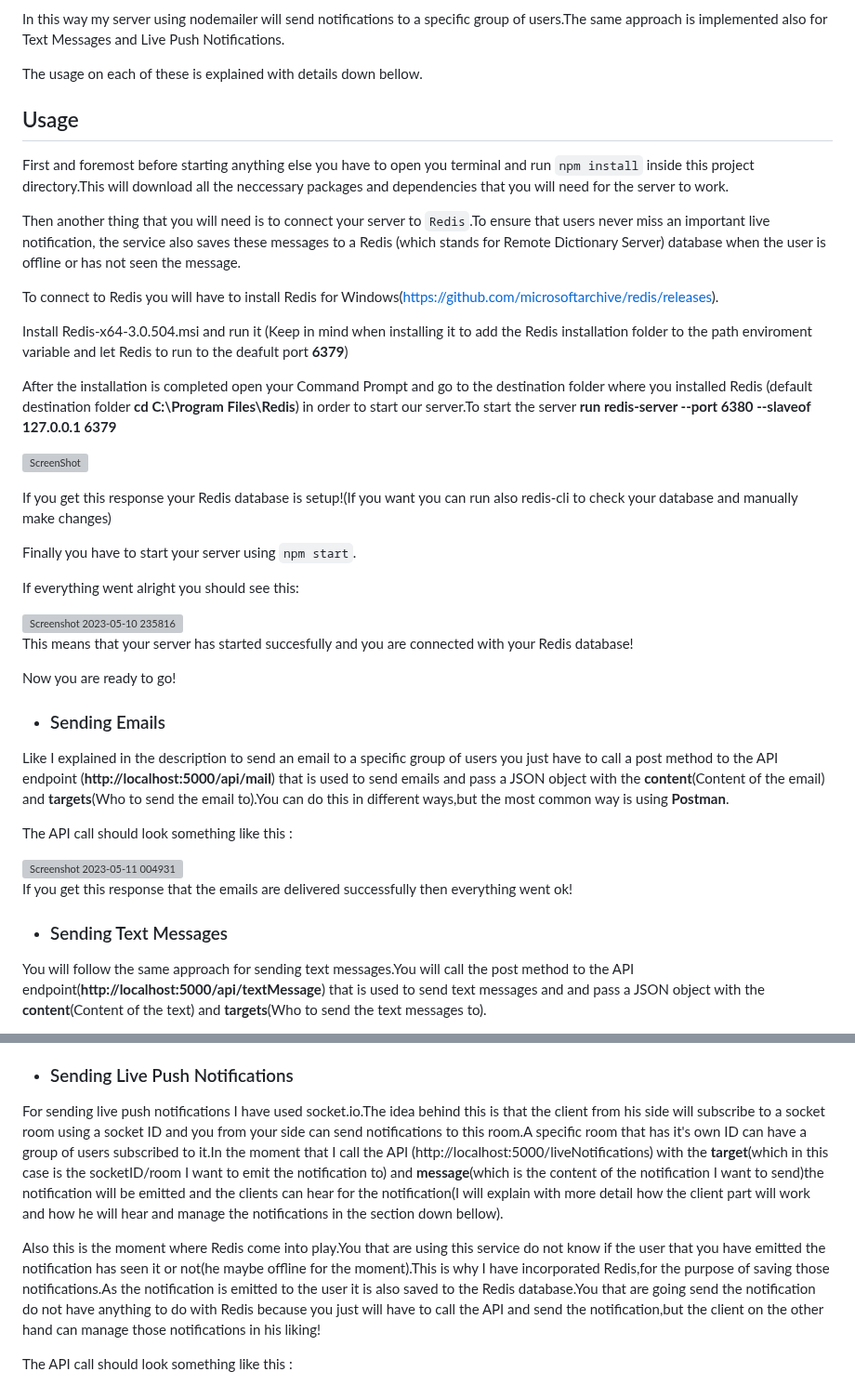
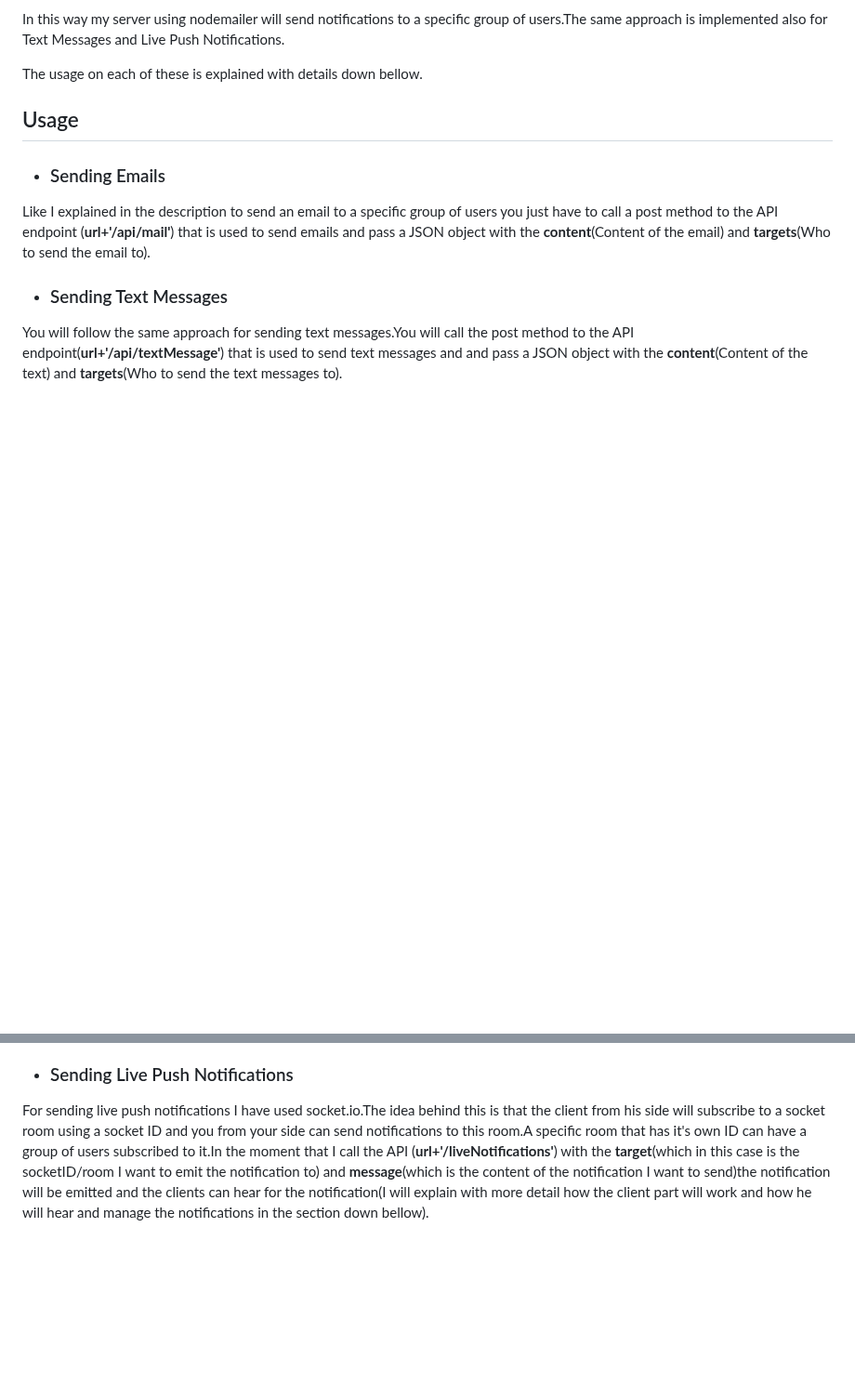
Before and after one commit to DanielAbdiaj/NotificationService, a Markdown page: README.md, 2 parts joined by grey strips. Shown at 93% size. GitHub-like rendering; blank space fills up the shorter version; grey boxes are pictures that could not be loaded.

```diff
--- a/README.md
+++ b/README.md
@@ -21,43 +21,10 @@ The usage on each of these is explained with details down bellow.
 
 ## Usage
 
-First and foremost before starting anything else you have to open you terminal and run `npm install` inside this project directory.This will download all
-the neccessary packages and dependencies that you will need for the server to work.
-
-Then another thing that you will need is to connect your server to `Redis`.To ensure that users never miss an important live notification,
-the service also saves these messages to a Redis (which stands for Remote Dictionary Server) database when the user is offline or has not seen the message.
-
-To connect to Redis you will have to install Redis for Windows(https://github.com/microsoftarchive/redis/releases).
-
-Install Redis-x64-3.0.504.msi and run it (Keep in mind when installing it to add the Redis installation folder to the path enviroment variable and let
-Redis to run to the deafult port **6379**)
-
-After the installation is completed open your Command Prompt and go to the destination folder where you installed Redis (default destination folder **cd C:\Program Files\Redis**) in order to start our server.To start the server **run redis-server --port 6380 --slaveof 127.0.0.1 6379**
-
-![ScreenShot](<img width="960" alt="Screenshot 2023-05-10 234620" src="https://github.com/DanielAbdiaj/NotificationService/assets/117307377/ea20cfe0-97cc-4ba8-b252-6d21dd9a2beb">)
-
-If you get this response your Redis database is setup!(If you want you can run also redis-cli to check your database and manually make changes)
-
-Finally you have to start your server using `npm start`.
-
-If everything went alright you should see this:
-
-<img width="328" alt="Screenshot 2023-05-10 235816" src="https://github.com/DanielAbdiaj/NotificationService/assets/117307377/214ffb58-3c6e-4ded-8f30-1b82278aba54">
-
-This means that your server has started succesfully and you are connected with your Redis database!
-
-Now you are ready to go!
-
 * ### Sending Emails
 
-Like I explained in the description to send an email to a specific group of users you just have to call a post method to the API endpoint (**http://localhost:5000/api/mail**) that is used to send emails and pass a JSON object with the **content**(Content of the email) and **targets**(Who to send the email to).You can do this in different ways,but the most common way is using **Postman**.
-
-The API call should look something like this :
-
-<img width="644" alt="Screenshot 2023-05-11 004931" src="https://github.com/DanielAbdiaj/NotificationService/assets/117307377/81d7f407-bc9e-4322-960b-001b5c9c658d">
-
-If you get this response that the emails are delivered successfully then everything went ok!
+Like I explained in the description to send an email to a specific group of users you just have to call a post method to the API endpoint (**url+'/api/mail'**) that is used to send emails and pass a JSON object with the **content**(Content of the email) and **targets**(Who to send the email to).
 
 * ### Sending Text Messages
-You will follow the same approach for sending text messages.You will call the post method to the API endpoint(**http://localhost:5000/api/textMessage**)
+You will follow the same approach for sending text messages.You will call the post method to the API endpoint(**url+'/api/textMessage'**)
 that is used to send text messages and and pass a JSON object with the **content**(Content of the text) and **targets**(Who to send the text messages to).
@@ -71,9 +32,7 @@ If you get this response that the text messages are delivered successfully then
 * ### Sending Live Push Notifications
 For sending live push notifications I have used socket.io.The idea behind this is that the client from his side will subscribe to a socket room using a socket ID and you
 from your side can send notifications to this room.A specific room that has it's own ID can have a group of users subscribed to it.In the moment that I call the API
-(http://localhost:5000/liveNotifications) with the **target**(which in this case is the socketID/room I want to emit the notification to) and **message**(which is the content of the notification I want to send)the notification will be emitted and the clients can hear for the notification(I will explain with more detail how the client part will work and how he will hear and manage the notifications in the section down bellow).
+(**url+'/liveNotifications'**) with the **target**(which in this case is the socketID/room I want to emit the notification to) and **message**(which is the content of the notification I want to send)the notification will be emitted and the clients can hear for the notification(I will explain with more detail how the client part will work and how he will hear and manage the notifications in the section down bellow).
 
-Also this is the moment where Redis come into play.You that are using this service do not know if the user that you have emitted the notification has seen it or not(he maybe offline for the moment).This is why I have incorporated Redis,for the purpose of saving those notifications.As the notification is emitted to the user it is also saved to the Redis database.You that are going send the notification do not have anything to do with Redis because you just will have to call the API and send the notification,but the client on the other hand can manage those notifications in his liking!
 
-The API call should look something like this :
 
```
Also changed, not shown: other parts of README.md (+0 -11 lines).
